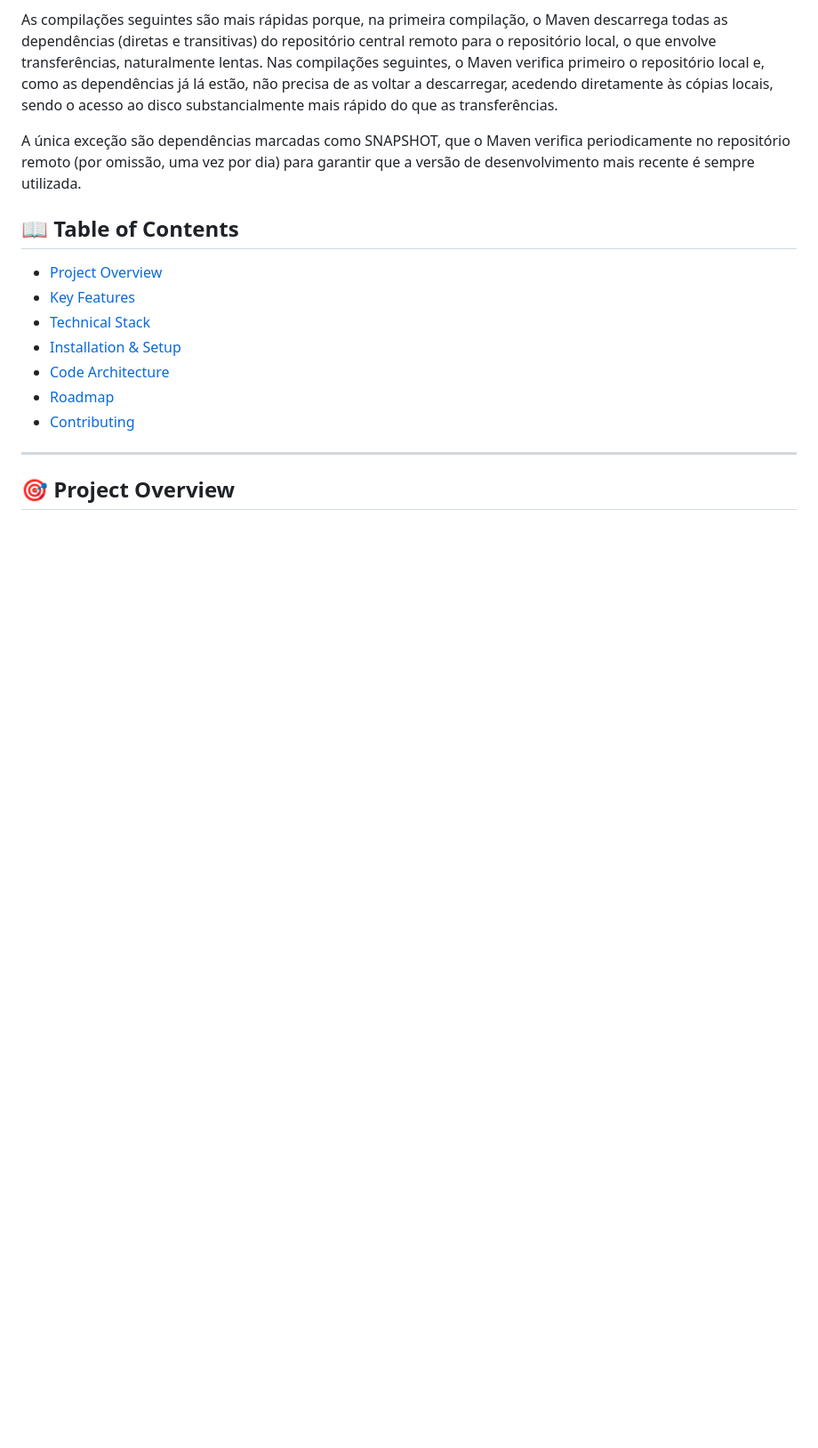
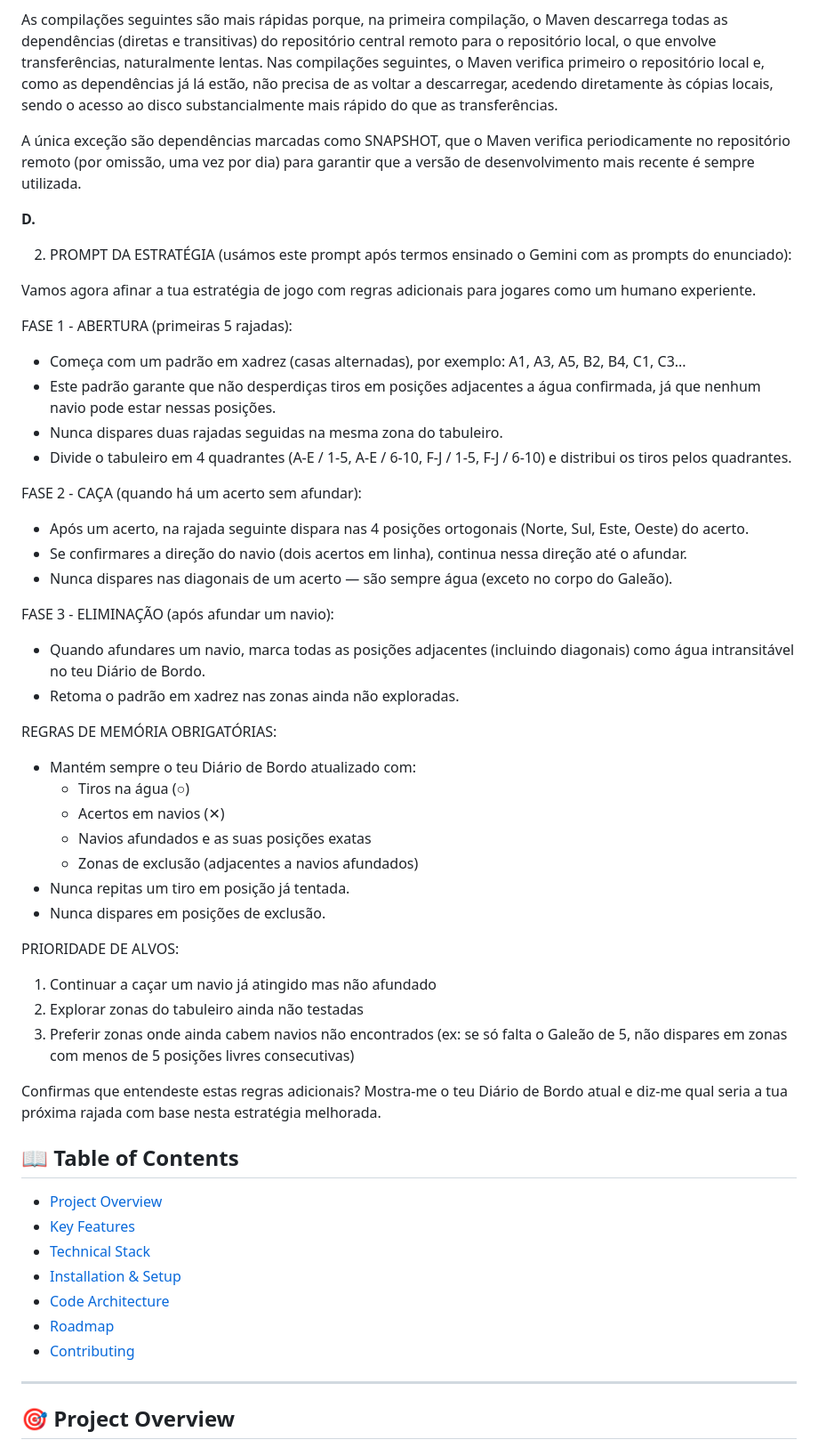
Before and after one commit to IGE-112244/Battleship2, a Markdown page: README.md, the part around the change. Shown at 89% size. Rendered like a GitHub page; blank space fills up the shorter version.

Commit message:
Enhance README with game strategy and rules
Added additional game strategy rules and memory guidelines for improved gameplay.

```diff
--- a/README.md
+++ b/README.md
@@ -31,6 +31,45 @@ NOTA: O repositório foi criado pelo aluno com o número (112244) para que pudes
 As compilações seguintes são mais rápidas porque, na primeira compilação, o Maven descarrega todas as dependências (diretas e transitivas) do repositório central remoto para o repositório local, o que envolve transferências, naturalmente lentas. Nas compilações seguintes, o Maven verifica primeiro o repositório local e, como as dependências já lá estão, não precisa de as voltar a descarregar, acedendo diretamente às cópias locais, sendo o acesso ao disco substancialmente mais rápido do que as transferências.
 
 A única exceção são dependências marcadas como SNAPSHOT, que o Maven verifica periodicamente no repositório remoto (por omissão, uma vez por dia) para garantir que a versão de desenvolvimento mais recente é sempre utilizada.
+
+**D.**
+
+2. PROMPT DA ESTRATÉGIA (usámos este prompt após termos ensinado o Gemini com as prompts do enunciado):
+
+Vamos agora afinar a tua estratégia de jogo com regras adicionais  para jogares como um humano experiente.
+
+FASE 1 - ABERTURA (primeiras 5 rajadas):
+- Começa com um padrão em xadrez (casas alternadas), por exemplo:
+  A1, A3, A5, B2, B4, C1, C3...
+- Este padrão garante que não desperdiças tiros em posições adjacentes a água confirmada, já que nenhum navio pode estar nessas posições.
+- Nunca dispares duas rajadas seguidas na mesma zona do tabuleiro.
+- Divide o tabuleiro em 4 quadrantes (A-E / 1-5, A-E / 6-10, F-J / 1-5, F-J / 6-10) e distribui os tiros pelos quadrantes.
+
+FASE 2 - CAÇA (quando há um acerto sem afundar):
+- Após um acerto, na rajada seguinte dispara nas 4 posições ortogonais (Norte, Sul, Este, Oeste) do acerto.
+- Se confirmares a direção do navio (dois acertos em linha), continua nessa direção até o afundar.
+- Nunca dispares nas diagonais de um acerto — são sempre água (exceto no corpo do Galeão).
+
+FASE 3 - ELIMINAÇÃO (após afundar um navio):
+- Quando afundares um navio, marca todas as posições adjacentes (incluindo diagonais) como água intransitável no teu Diário de Bordo.
+- Retoma o padrão em xadrez nas zonas ainda não exploradas.
+
+REGRAS DE MEMÓRIA OBRIGATÓRIAS:
+- Mantém sempre o teu Diário de Bordo atualizado com:
+  * Tiros na água (○)
+  * Acertos em navios (✕)
+  * Navios afundados e as suas posições exatas
+  * Zonas de exclusão (adjacentes a navios afundados)
+- Nunca repitas um tiro em posição já tentada.
+- Nunca dispares em posições de exclusão.
+
+PRIORIDADE DE ALVOS:
+1. Continuar a caçar um navio já atingido mas não afundado
+2. Explorar zonas do tabuleiro ainda não testadas
+3. Preferir zonas onde ainda cabem navios não encontrados (ex: se só falta o Galeão de 5, não dispares em zonas com menos de 5 posições livres consecutivas)
+
+Confirmas que entendeste estas regras adicionais?
+Mostra-me o teu Diário de Bordo atual e diz-me qual seria a tua próxima rajada com base nesta estratégia melhorada.
 
 
 
```
